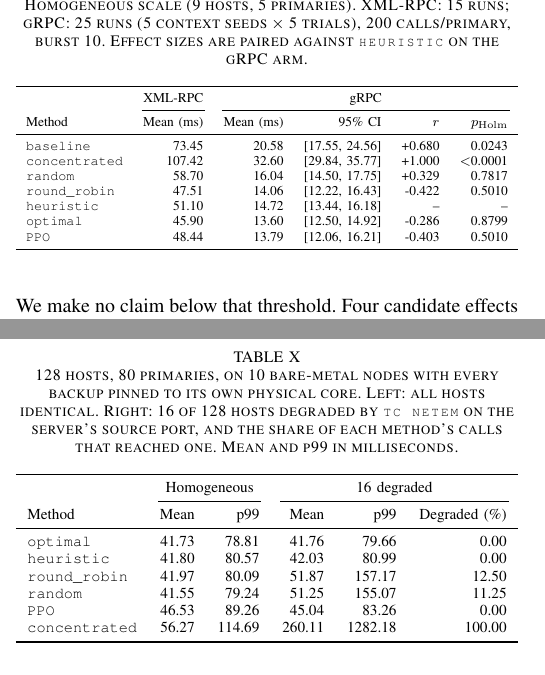
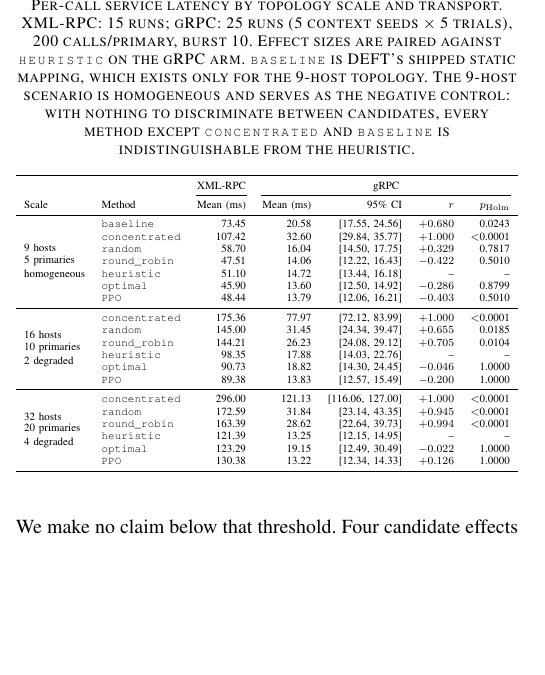
Before and after one commit to bijoy111/ideft, a LaTeX paper (backup-node-selection/paper/paper.tex, which reads backup-node-selection/paper/tables_testbed.tex): two parts of the columns of pages 7 and 9 of 20 before the commit and part of one column of page 7 of 19 after it, the two joined at a grey line, cut at the place of the change, the shorter picture padded with empty space. Compiled offline with pdfLaTeX; a missing font is replaced by an installed copy or a similar font; a LaTeX package or settings file that is missing is left out.

Commit message:
Merge the scale tables and drop the overlapping bare-metal table
Three tables reporting the 9-, 16- and 32-host scale points had identical
structure and were read together; they are now one table with a scale column.
tab:cloudlab is dropped because tab:scales carries its degraded columns at three
scales rather than one, and its homogeneous figures were already quoted in the
prose. tab:backlog goes with it: tab:backlog16 shows the same contrast with one
variable changed, on the scale where that contrast is cleanest.

19 pages, 22 tables, down from 23 pages and 30 at the start of the TNSM pass.

Both removals are made in make_testbed_tables.py, not only in the .tex, so a
regeneration does not reinstate them -- a check that caught the first attempt,
where the generator silently put tab:backlog back.

Hit the greedy-deletion trap a second time, in a new disguise: splitting the
file on \begin{table} produces chunks that run to the *next* table, so each
carries the prose after it, and dropping a chunk drops that prose including the
following subsection heading. Removal is now bounded by the matching
\end{table}. Verified by asserting the surrounding prose survives.

Adds fix_crossrefs.py's counterpart spec updates and reruns it: eleven document
references had been falsified by the renumbering.

```diff
--- a/backup-node-selection/paper/paper.tex
+++ b/backup-node-selection/paper/paper.tex
@@ -729,5 +729,51 @@ below that threshold. Four candidate effects of that size appeared significant i
 a single execution and vanished under replication, which is why every scale is run
 twice and the gRPC arm at $n=25$.
 
+\begin{table}[t]
+\centering
+\caption{Per-call service latency by topology scale and transport. XML-RPC: 15
+runs; gRPC: 25 runs (5 context seeds $\times$ 5 trials), 200 calls/primary,
+burst 10. Effect sizes are paired against \texttt{heuristic} on the gRPC arm.
+\texttt{baseline} is DEFT's shipped static mapping, which exists only for the
+9-host topology. The 9-host scenario is homogeneous and serves as the negative
+control: with nothing to discriminate between candidates, every method except
+\texttt{concentrated} and \texttt{baseline} is indistinguishable from the
+heuristic.}
+\label{tab:scalesweep}
+\resizebox{\columnwidth}{!}{%
+\begin{tabular}{llrrrrr}
+\toprule
+& & XML-RPC & \multicolumn{4}{c}{gRPC} \\
+\cmidrule(lr){3-3}\cmidrule(lr){4-7}
+Scale & Method & Mean (ms) & Mean (ms) & 95\% CI & $r$ & $p_{\mathrm{Holm}}$ \\
+\midrule
+\multirow{7}{*}{\shortstack[l]{9 hosts\\5 primaries\\homogeneous}}
+ & \texttt{baseline} & 73.45 & 20.58 & [17.55, 24.56] & $+0.680$ & 0.0243 \\
+ & \texttt{concentrated} & 107.42 & 32.60 & [29.84, 35.77] & $+1.000$ & $<$0.0001 \\
+ & \texttt{random} & 58.70 & 16.04 & [14.50, 17.75] & $+0.329$ & 0.7817 \\
+ & \texttt{round\_robin} & 47.51 & 14.06 & [12.22, 16.43] & $-0.422$ & 0.5010 \\
+ & \texttt{heuristic} & 51.10 & 14.72 & [13.44, 16.18] & -- & -- \\
+ & \texttt{optimal} & 45.90 & 13.60 & [12.50, 14.92] & $-0.286$ & 0.8799 \\
+ & \texttt{PPO} & 48.44 & 13.79 & [12.06, 16.21] & $-0.403$ & 0.5010 \\
+\midrule
+\multirow{6}{*}{\shortstack[l]{16 hosts\\10 primaries\\2 degraded}}
+ & \texttt{concentrated} & 175.36 & 77.97 & [72.12, 83.99] & $+1.000$ & $<$0.0001 \\
+ & \texttt{random} & 145.00 & 31.45 & [24.34, 39.47] & $+0.655$ & 0.0185 \\
+ & \texttt{round\_robin} & 144.21 & 26.23 & [24.08, 29.12] & $+0.705$ & 0.0104 \\
+ & \texttt{heuristic} & 98.35 & 17.88 & [14.03, 22.76] & -- & -- \\
+ & \texttt{optimal} & 90.73 & 18.82 & [14.30, 24.45] & $-0.046$ & 1.0000 \\
+ & \texttt{PPO} & 89.38 & 13.83 & [12.57, 15.49] & $-0.200$ & 1.0000 \\
+\midrule
+\multirow{6}{*}{\shortstack[l]{32 hosts\\20 primaries\\4 degraded}}
+ & \texttt{concentrated} & 296.00 & 121.13 & [116.06, 127.00] & $+1.000$ & $<$0.0001 \\
+ & \texttt{random} & 172.59 & 31.84 & [23.14, 43.35] & $+0.945$ & $<$0.0001 \\
+ & \texttt{round\_robin} & 163.39 & 28.62 & [22.64, 39.73] & $+0.994$ & $<$0.0001 \\
+ & \texttt{heuristic} & 121.39 & 13.25 & [12.15, 14.95] & -- & -- \\
+ & \texttt{optimal} & 123.29 & 19.15 & [12.49, 30.49] & $-0.022$ & 1.0000 \\
+ & \texttt{PPO} & 130.38 & 13.22 & [12.34, 14.33] & $+0.126$ & 1.0000 \\
+\bottomrule
+\end{tabular}}
+\end{table}
+
 \subsection{Homogeneous Scale}
 
@@ -744,27 +790,6 @@ not piling every primary onto one backup. This is the correct negative control f
 the experiments that follow: it shows the apparatus does not manufacture an
 advantage for feature-aware methods where none should exist.
 
-\begin{table}[t]
-\centering
-\caption{Homogeneous scale (9 hosts, 5 primaries). XML-RPC: 15 runs; gRPC: 25 runs (5 context seeds $\times$ 5 trials), 200 calls/primary, burst 10. Effect sizes are paired against \texttt{heuristic} on the gRPC arm.}
-\label{tab:homogeneous}
-\resizebox{\columnwidth}{!}{%
-\begin{tabular}{lrrrrr}
-\toprule
-& XML-RPC & \multicolumn{4}{c}{gRPC} \\
-\cmidrule(lr){2-2}\cmidrule(lr){3-6}
-Method & Mean (ms) & Mean (ms) & 95\% CI & $r$ & $p_{\mathrm{Holm}}$ \\
-\midrule
-\texttt{baseline} & 73.45 & 20.58 & [17.55, 24.56] & +0.680 & 0.0243 \\
-\texttt{concentrated} & 107.42 & 32.60 & [29.84, 35.77] & +1.000 & $<$0.0001 \\
-\texttt{random} & 58.70 & 16.04 & [14.50, 17.75] & +0.329 & 0.7817 \\
-\texttt{round\_robin} & 47.51 & 14.06 & [12.22, 16.43] & -0.422 & 0.5010 \\
-\texttt{heuristic} & 51.10 & 14.72 & [13.44, 16.18] & -- & -- \\
-\texttt{optimal} & 45.90 & 13.60 & [12.50, 14.92] & -0.286 & 0.8799 \\
-\texttt{PPO} & 48.44 & 13.79 & [12.06, 16.21] & -0.403 & 0.5010 \\
-\bottomrule
-\end{tabular}}
-\end{table}
 \subsection{Scaled Heterogeneous: 16 and 32 Hosts}
 \label{sec:scale32}
 
@@ -810 +823,0 @@ Method & Mean (ms) & Mean (ms) & 95\% CI & $r$ & $p_{\mathrm{Holm}}$ \\
-\texttt{concentrated} & 175.36 & 77.97 & [72.12, 83.99] & +1.000 & $<$0.0001 \\
@@ -830 +823,0 @@ Method & Mean (ms) & Mean (ms) & 95\% CI & $r$ & $p_{\mathrm{Holm}}$ \\
-\texttt{concentrated} & 296.00 & 121.13 & [116.06, 127.00] & +1.000 & $<$0.0001 \\
--- a/backup-node-selection/paper/tables_testbed.tex
+++ b/backup-node-selection/paper/tables_testbed.tex
@@ -1,25 +1,4 @@
 % Generated by make_testbed_tables.py -- do not edit by hand.
-
-\begin{table}[t]
-\centering
-\caption{128 hosts, 80 primaries, on 10 bare-metal nodes with every backup pinned to its own physical core. Left: all hosts identical. Right: 16 of 128 hosts degraded by \texttt{tc netem} on the server's source port, and the share of each method's calls that reached one. Mean and p99 in milliseconds.}
-\label{tab:cloudlab}
-\resizebox{\columnwidth}{!}{%
-\begin{tabular}{lrrrrr}
-\toprule
-& \multicolumn{2}{c}{Homogeneous} & \multicolumn{3}{c}{16 degraded} \\
-\cmidrule(lr){2-3}\cmidrule(lr){4-6}
-Method & Mean & p99 & Mean & p99 & Degraded (\%) \\
-\midrule
-\texttt{optimal} & 41.73 & 78.81 & 41.76 & 79.66 & 0.00 \\
-\texttt{heuristic} & 41.80 & 80.57 & 42.03 & 80.99 & 0.00 \\
-\texttt{round\_robin} & 41.97 & 80.09 & 51.87 & 157.17 & 12.50 \\
-\texttt{random} & 41.55 & 79.24 & 51.25 & 155.07 & 11.25 \\
-\texttt{PPO} & 46.53 & 89.26 & 45.04 & 83.26 & 0.00 \\
-\texttt{concentrated} & 56.27 & 114.69 & 260.11 & 1282.18 & 100.00 \\
-\bottomrule
-\end{tabular}}
-\end{table}
 
 \begin{table}[t]
 \centering
```
Also changed, not shown: backup-node-selection/EXPERIMENTS.md (+6 -6 lines), backup-node-selection/code/make_testbed_tables.py (+6 -2 lines), backup-node-selection/paper/testbed_results.tex (+2 -2 lines), backup-node-selection/paper/paper.pdf, docs/assets/paper.pdf, backup-node-selection/paper/paper.tex (42 more changed lines), 2 other files.
